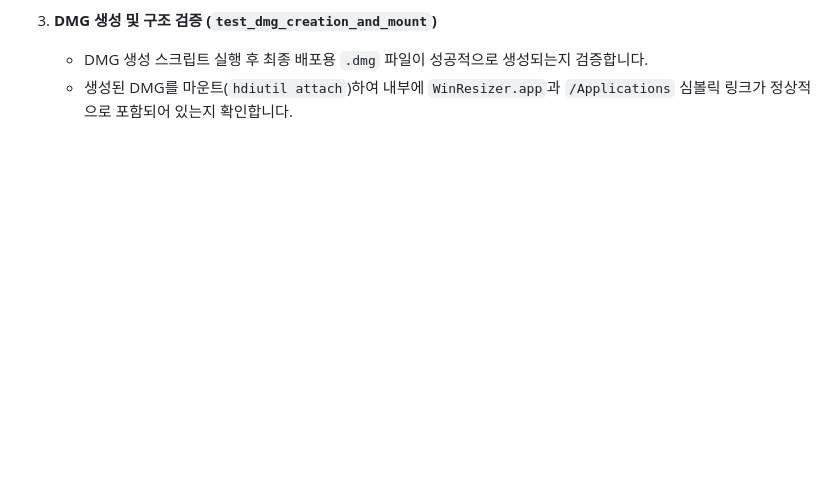
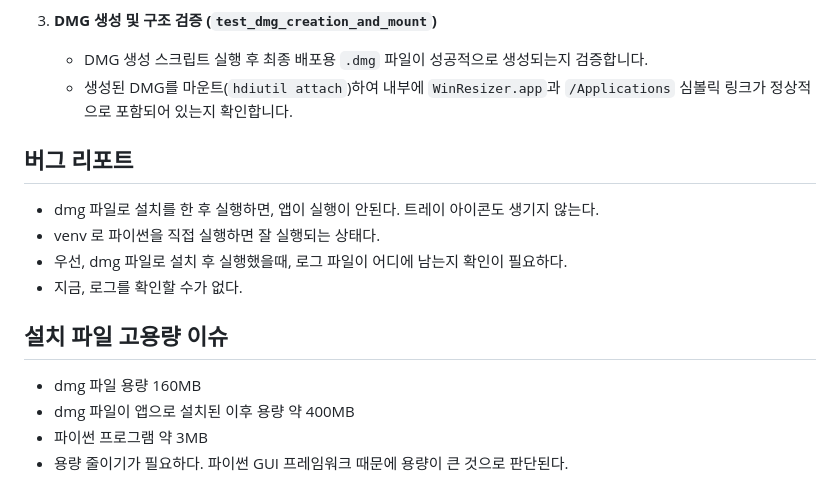
Before and after one commit to danielk0121/winresizer, a Markdown page: doc/todo_배포_및_설치_완료.md, the part around the change. Drawn GitHub-style; blank space fills up the shorter version.

Commit message:
todo 배포 문서 버그 리포트 추가

```diff
--- a/doc/todo_배포_및_설치_완료.md
+++ b/doc/todo_배포_및_설치_완료.md
@@ -63,3 +63,15 @@ WinResizer를 macOS 환경에서 일반 사용자가 편리하게 설치하고
 3. **DMG 생성 및 구조 검증 (`test_dmg_creation_and_mount`)**
    - DMG 생성 스크립트 실행 후 최종 배포용 `.dmg` 파일이 성공적으로 생성되는지 검증합니다.
    - 생성된 DMG를 마운트(`hdiutil attach`)하여 내부에 `WinResizer.app`과 `/Applications` 심볼릭 링크가 정상적으로 포함되어 있는지 확인합니다.
+
+## 버그 리포트
+- dmg 파일로 설치를 한 후 실행하면, 앱이 실행이 안된다. 트레이 아이콘도 생기지 않는다.
+- venv 로 파이썬을 직접 실행하면 잘 실행되는 상태다.
+- 우선, dmg 파일로 설치 후 실행했을때, 로그 파일이 어디에 남는지 확인이 필요하다.
+- 지금, 로그를 확인할 수가 없다.
+
+## 설치 파일 고용량 이슈
+- dmg 파일 용량 160MB
+- dmg 파일이 앱으로 설치된 이후 용량 약 400MB
+- 파이썬 프로그램 약 3MB
+- 용량 줄이기가 필요하다. 파이썬 GUI 프레임워크 때문에 용량이 큰 것으로 판단된다.
```
